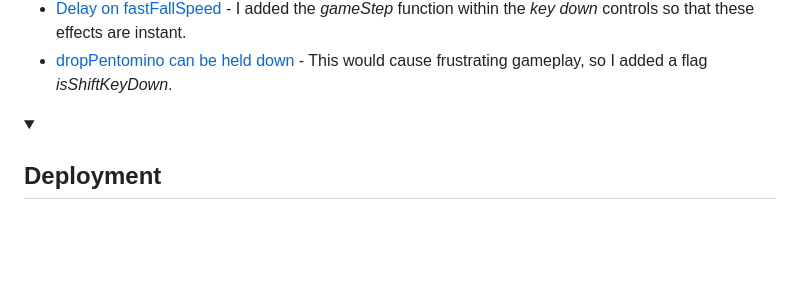
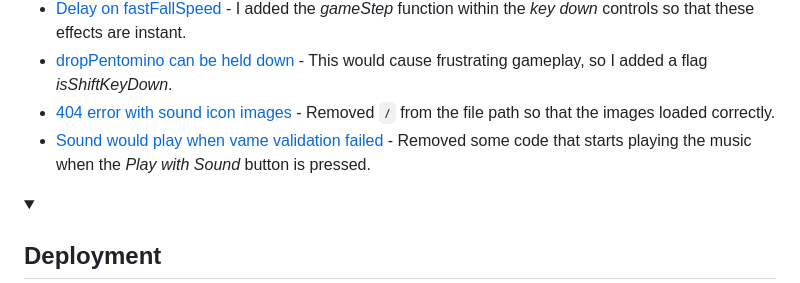
Before and after one commit to CharlieMcGoldrick/ci-ms2-pentifall, a Markdown page: README.md, the part around the change. Rendered like a GitHub page; folded sections open; blank space fills up the shorter version.

Commit message:
Docs:Update bug section

```diff
--- a/README.md
+++ b/README.md
@@ -317,6 +317,8 @@ Display the controls based on screen size.
 - [Some audio wasn't playing correctly](https://github.com/CharlieMcGoldrick/ci-ms2-pentifall/commit/566d7fec8c46343e3965ad46ae7af1f11e26f21b) - Change boolean value in _startGame_ function to _soundStatus_ and then store that vlaue in the _startGame_ variable.
 - [Delay on fastFallSpeed](https://github.com/CharlieMcGoldrick/ci-ms2-pentifall/commit/cb7e26f26d6ae1f50805663bda1e0ff5f7f9a5ee) - I added the _gameStep_ function within the _key down_ controls so that these effects are instant.
 - [dropPentomino can be held down](https://github.com/CharlieMcGoldrick/ci-ms2-pentifall/commit/cb7e26f26d6ae1f50805663bda1e0ff5f7f9a5ee) - This would cause frustrating gameplay, so I added a flag _isShiftKeyDown_.
+- [404 error with sound icon images](https://github.com/CharlieMcGoldrick/ci-ms2-pentifall/commit/dcb93ddae181fe30d834af2ef2276d5ac34c0c35) - Removed `/` from the file path so that the images loaded correctly.
+- [Sound would play when vame validation failed](https://github.com/CharlieMcGoldrick/ci-ms2-pentifall/commit/85c0efcb8548cd1c1187de1839eff07711ca5886) - Removed some code that starts playing the music when the _Play with Sound_ button is pressed.
 
 </details>
 
```
